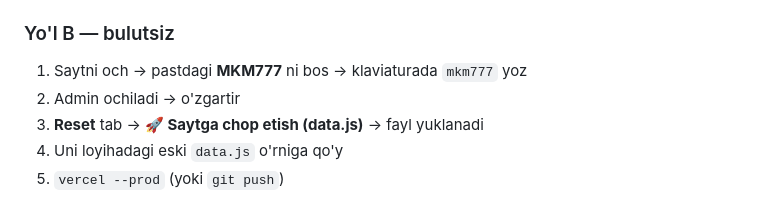
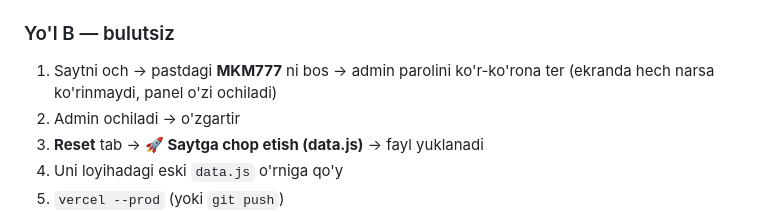
Before and after one commit to kamolbekmkm777-cmyk/cv, a Markdown page: DEPLOY.md, the part around the change. Drawn GitHub-style.

```diff
--- a/DEPLOY.md
+++ b/DEPLOY.md
@@ -88,7 +88,7 @@ Bir marta sozlaysan, keyin **telefondan ham** tahrirlaysan va deploy kerak emas:
 
 ### Yo'l B — bulutsiz
 
-1. Saytni och → pastdagi **MKM777** ni bos → klaviaturada `mkm777` yoz
+1. Saytni och → pastdagi **MKM777** ni bos → admin parolini ko'r-ko'rona ter (ekranda hech narsa ko'rinmaydi, panel o'zi ochiladi)
 2. Admin ochiladi → o'zgartir
 3. **Reset** tab → **🚀 Saytga chop etish (data.js)** → fayl yuklanadi
 4. Uni loyihadagi eski `data.js` o'rniga qo'y
```
Also changed, not shown: SUPABASE.md (+1 -1 lines), 1 other file.
